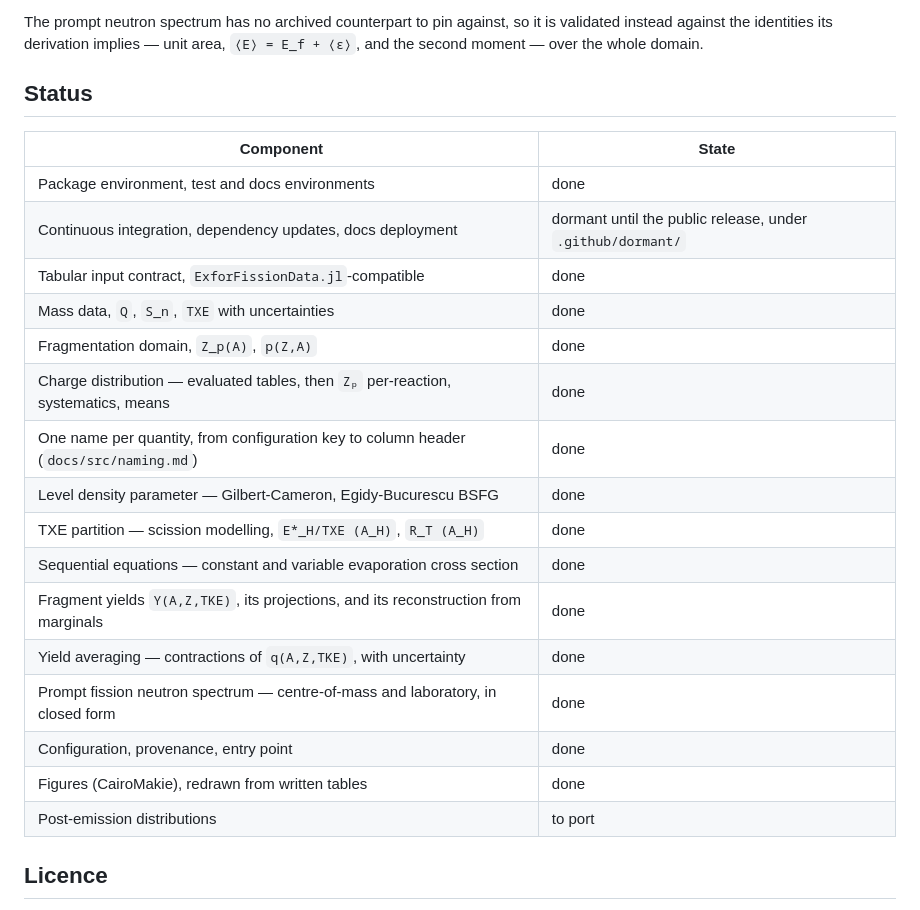
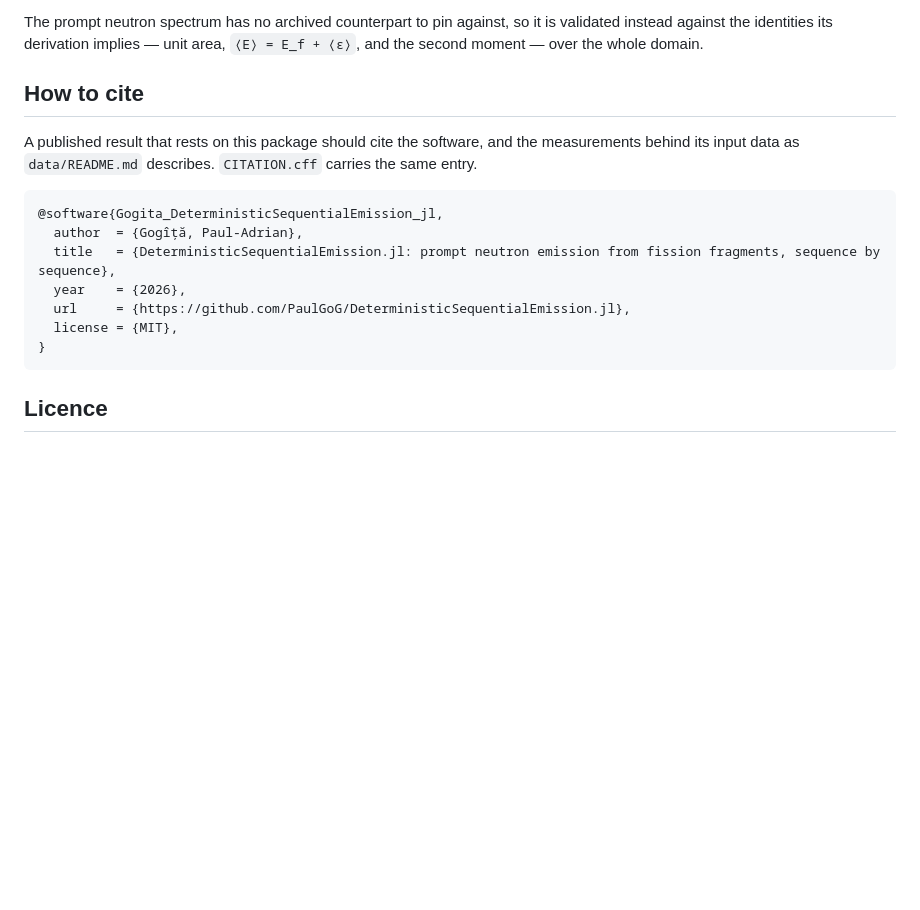
Before and after one commit to PaulGoG/DeterministicSequentialEmission.jl, a Markdown page: README.md, the part around one of its changes. Drawn GitHub-style; blank space fills up the shorter version.

````diff
--- a/README.md
+++ b/README.md
@@ -243,26 +323,20 @@ The prompt neutron spectrum has no archived counterpart to pin against, so it is
 instead against the identities its derivation implies — unit area, `⟨E⟩ = E_f + ⟨ε⟩`, and the
 second moment — over the whole domain.
 
-## Status
+## How to cite
 
-| Component | State |
-|---|---|
-| Package environment, test and docs environments | done |
-| Continuous integration, dependency updates, docs deployment | dormant until the public release, under `.github/dormant/` |
-| Tabular input contract, `ExforFissionData.jl`-compatible | done |
-| Mass data, `Q`, `S_n`, `TXE` with uncertainties | done |
-| Fragmentation domain, `Z_p(A)`, `p(Z,A)` | done |
-| Charge distribution — evaluated tables, then `Zₚ` per-reaction, systematics, means | done |
-| One name per quantity, from configuration key to column header (`docs/src/naming.md`) | done |
-| Level density parameter — Gilbert-Cameron, Egidy-Bucurescu BSFG | done |
-| TXE partition — scission modelling, `E*_H/TXE (A_H)`, `R_T (A_H)` | done |
-| Sequential equations — constant and variable evaporation cross section | done |
-| Fragment yields `Y(A,Z,TKE)`, its projections, and its reconstruction from marginals | done |
-| Yield averaging — contractions of `q(A,Z,TKE)`, with uncertainty | done |
-| Prompt fission neutron spectrum — centre-of-mass and laboratory, in closed form | done |
-| Configuration, provenance, entry point | done |
-| Figures (CairoMakie), redrawn from written tables | done |
-| Post-emission distributions | to port |
+A published result that rests on this package should cite the software, and the measurements
+behind its input data as `data/README.md` describes. `CITATION.cff` carries the same entry.
+
+```bibtex
+@software{Gogita_DeterministicSequentialEmission_jl,
+  author  = {Gogîță, Paul-Adrian},
+  title   = {DeterministicSequentialEmission.jl: prompt neutron emission from fission fragments, sequence by sequence},
+  year    = {2026},
+  url     = {https://github.com/PaulGoG/DeterministicSequentialEmission.jl},
+  license = {MIT},
+}
+```
 
 ## Licence
 
````
Also changed, not shown: other parts of README.md (+110 -30 lines).
